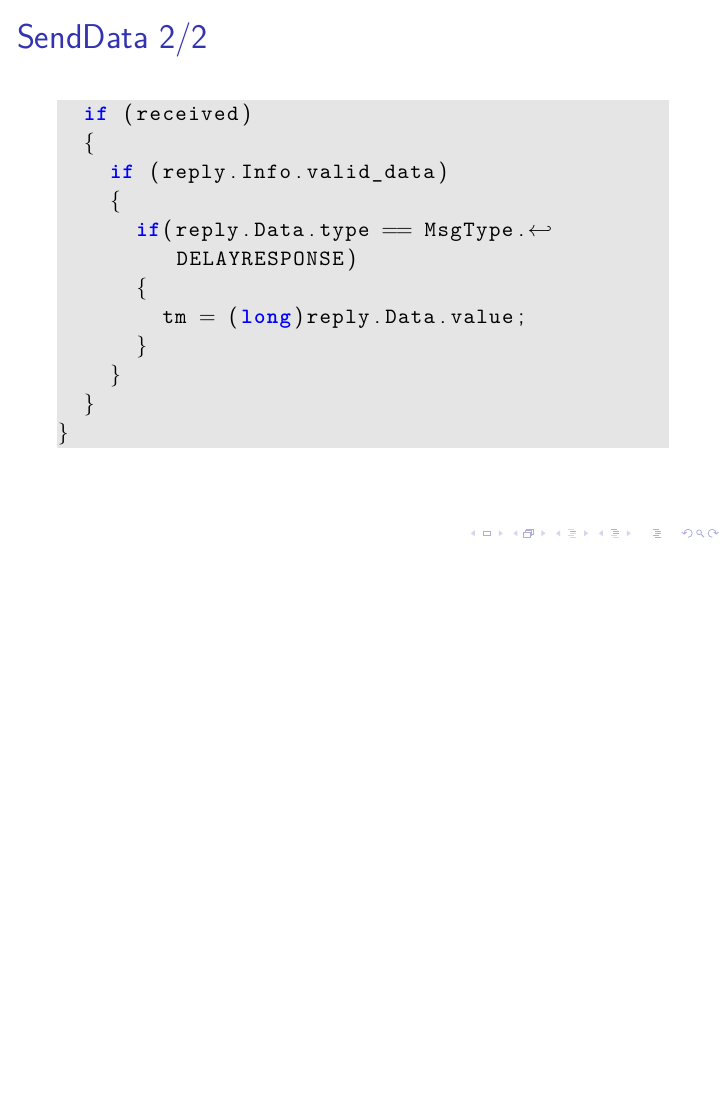
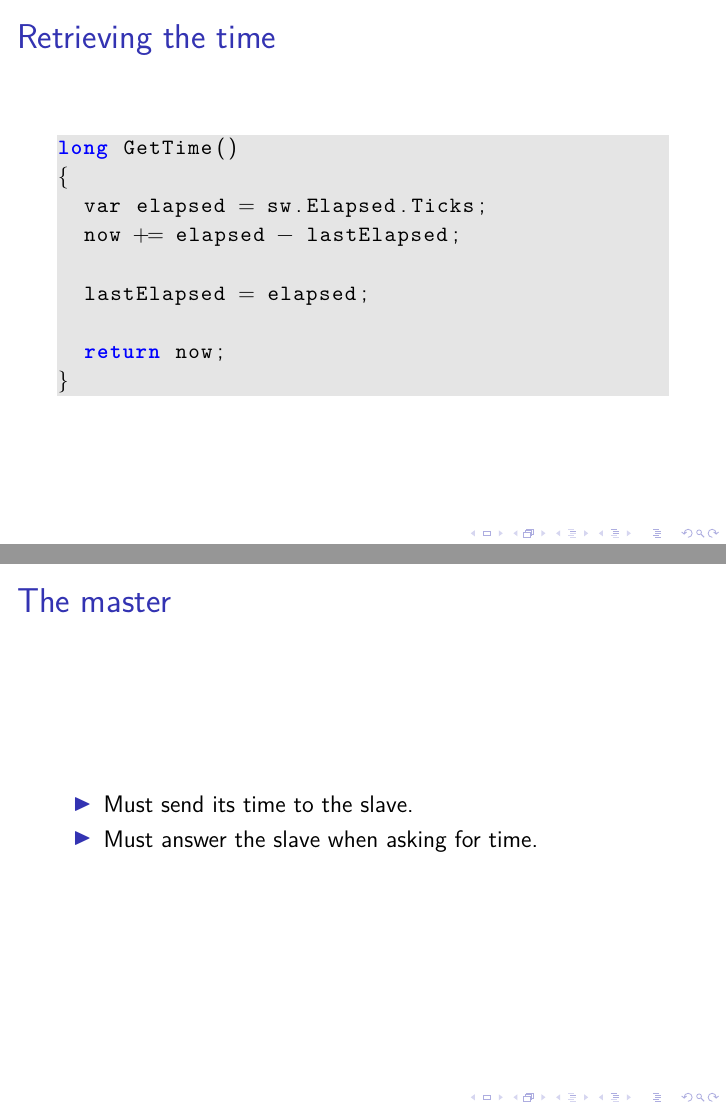
Before and after one commit to Limro/TIMICO, LaTeX slides (Main.tex): page 9 of 9 before the commit and pages 10 and 11 of 12 after it, the two joined at a grey line, the shorter picture padded with empty space. Compiled offline with pdfLaTeX.

Commit message:
Add master to .tex

```diff
--- a/Main.tex
+++ b/Main.tex
@@ -145,3 +145,26 @@ void SendRequest(out long ts, out long tm)
 	\end{frame}
 
 
+	\begin{frame}[containsverbatim]{Retrieving the time}
+	\begin{lstlisting}[style=Code-C++]
+long GetTime()
+{
+	var elapsed = sw.Elapsed.Ticks;
+	now += elapsed - lastElapsed;
+
+	lastElapsed = elapsed;
+
+	return now;
+}
+	\end{lstlisting}
+	\end{frame}
+
+	\begin{frame}{The master}
+	\begin{itemize}
+		\item Must send its time to the slave.
+		\item Must answer the slave when asking for time.
+	\end{itemize}
+	\end{frame}
+
+
+	\begin{frame}[containsverbatim]{Retrieving the time}
```
Also changed, not shown: Main.tex (17 more changed lines).
